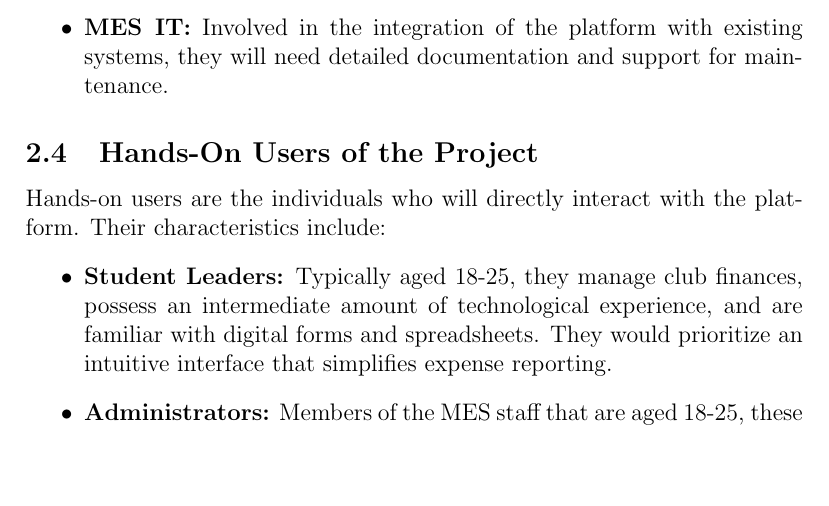
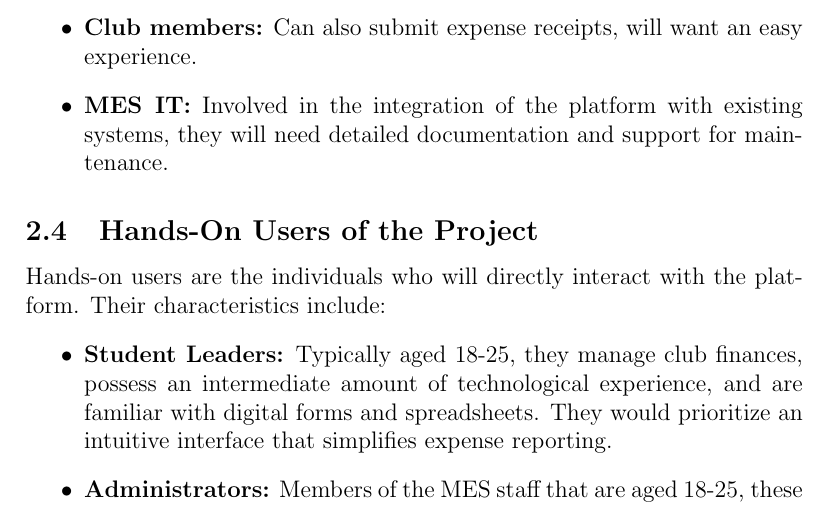
Before and after one commit to Housam2020/MES-ERP, a LaTeX document (docs/SRS-Volere/SRS.tex): part of page 9 of 45, cut at the place of the change, the shorter picture padded with empty space. Compiled offline with pdfLaTeX.

Commit message:
Solve SRS Volere Section 2.5 #4

```diff
--- a/docs/SRS-Volere/SRS.tex
+++ b/docs/SRS-Volere/SRS.tex
@@ -81,6 +81,7 @@
     \item \textbf{Student Group Leaders:} Responsible for managing their group's finances, they will provide insights into the specific needs and challenges they face in the current reimbursement process.
     \item \textbf{MES Administrative Staff:} These individuals assist in processing reimbursements and will need training on the new system to ensure smooth operations.
     \item \textbf{McMaster Administion:} The MSU and Financial Affairs office of McMaster will require compliance and tracking features to ensure that all financial activities are documented and adhere to regulations.
+    \item \textbf{Club members:} Can also submit expense receipts, will want an easy experience.
     \item \textbf{MES IT:} Involved in the integration of the platform with existing systems, they will need detailed documentation and support for maintenance.
 \end{itemize}
 
```
